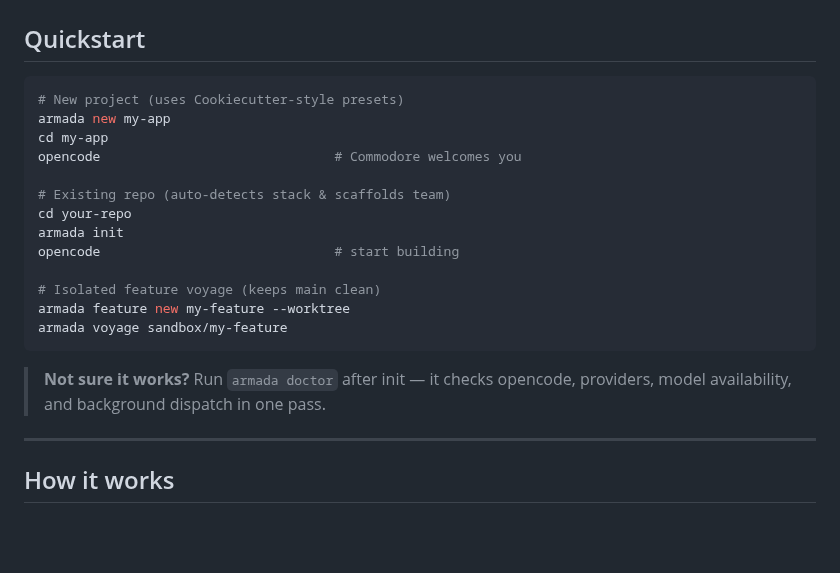
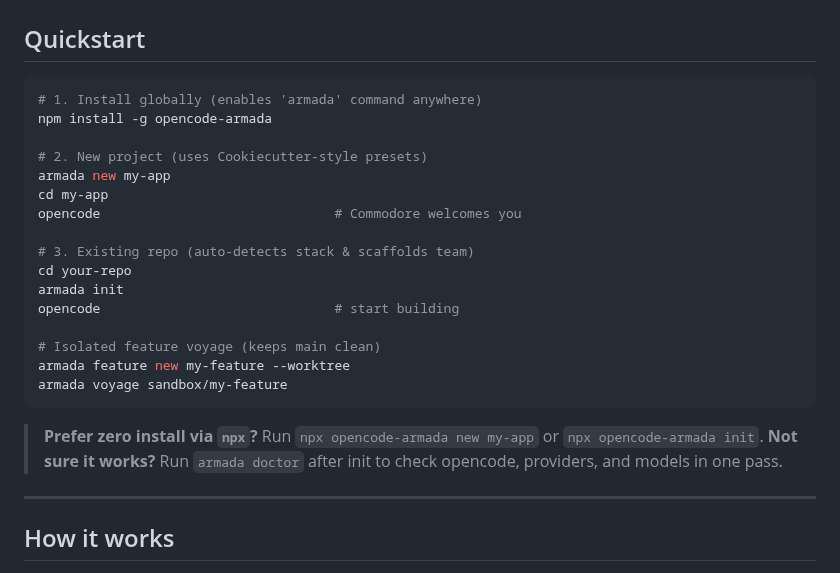
Before and after one commit to rafmacalaba/armada, a Markdown page: README.md, the part around the change. Rendered like a GitHub page; blank space fills up the shorter version.

Commit message:
docs: clarify global install and npx options in README quickstart

````diff
--- a/README.md
+++ b/README.md
@@ -39,12 +39,15 @@ armada turns your repository into a **self-organizing AI engineering fleet**. In
 ## Quickstart
 
 ```bash
-# New project (uses Cookiecutter-style presets)
+# 1. Install globally (enables 'armada' command anywhere)
+npm install -g opencode-armada
+
+# 2. New project (uses Cookiecutter-style presets)
 armada new my-app
 cd my-app
 opencode                              # Commodore welcomes you
 
-# Existing repo (auto-detects stack & scaffolds team)
+# 3. Existing repo (auto-detects stack & scaffolds team)
 cd your-repo
 armada init
 opencode                              # start building
@@ -54,8 +57,8 @@ armada feature new my-feature --worktree
 armada voyage sandbox/my-feature
 ```
 
-> **Not sure it works?** Run `armada doctor` after init — it checks opencode, providers, model
-> availability, and background dispatch in one pass.
+> **Prefer zero install via `npx`?** Run `npx opencode-armada new my-app` or `npx opencode-armada init`.
+> **Not sure it works?** Run `armada doctor` after init to check opencode, providers, and models in one pass.
 
 ---
 
````
